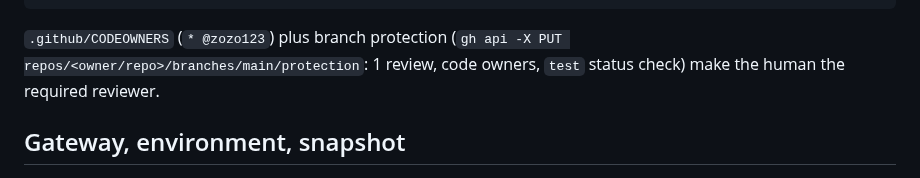
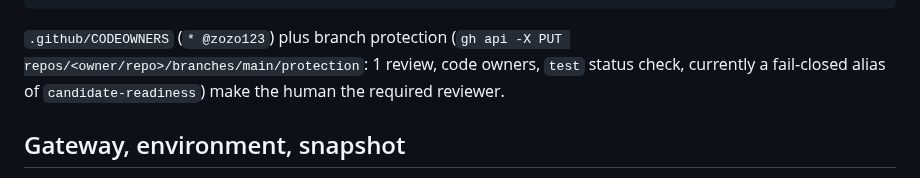
Before and after one commit to zozo123/ariflow-swfactory, a Markdown page: docs/islo.md, the part around the change. GitHub-like rendering.

Commit message:
docs: describe the live test context as a readiness aggregate

````diff
--- a/docs/islo.md
+++ b/docs/islo.md
@@ -38,7 +38,7 @@ uv run swfactory approve <dag_run_id> plan          #   shared URL (islo share s
 ```
 
 `.github/CODEOWNERS` (`* @zozo123`) plus branch protection (`gh api -X PUT
-repos/<owner/repo>/branches/main/protection`: 1 review, code owners, `test` status check) make the
+repos/<owner/repo>/branches/main/protection`: 1 review, code owners, `test` status check, currently a fail-closed alias of `candidate-readiness`) make the
 human the required reviewer.
 
 ## Gateway, environment, snapshot
````
